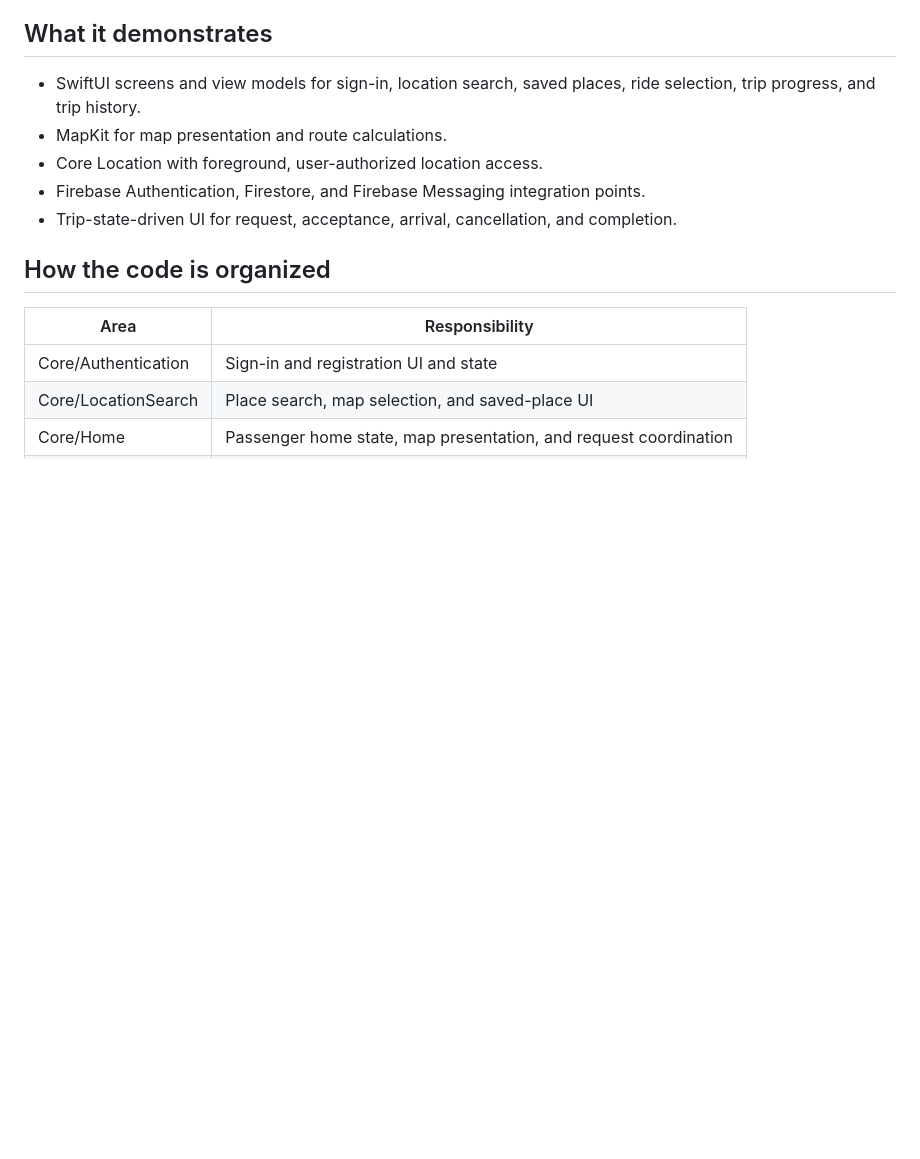
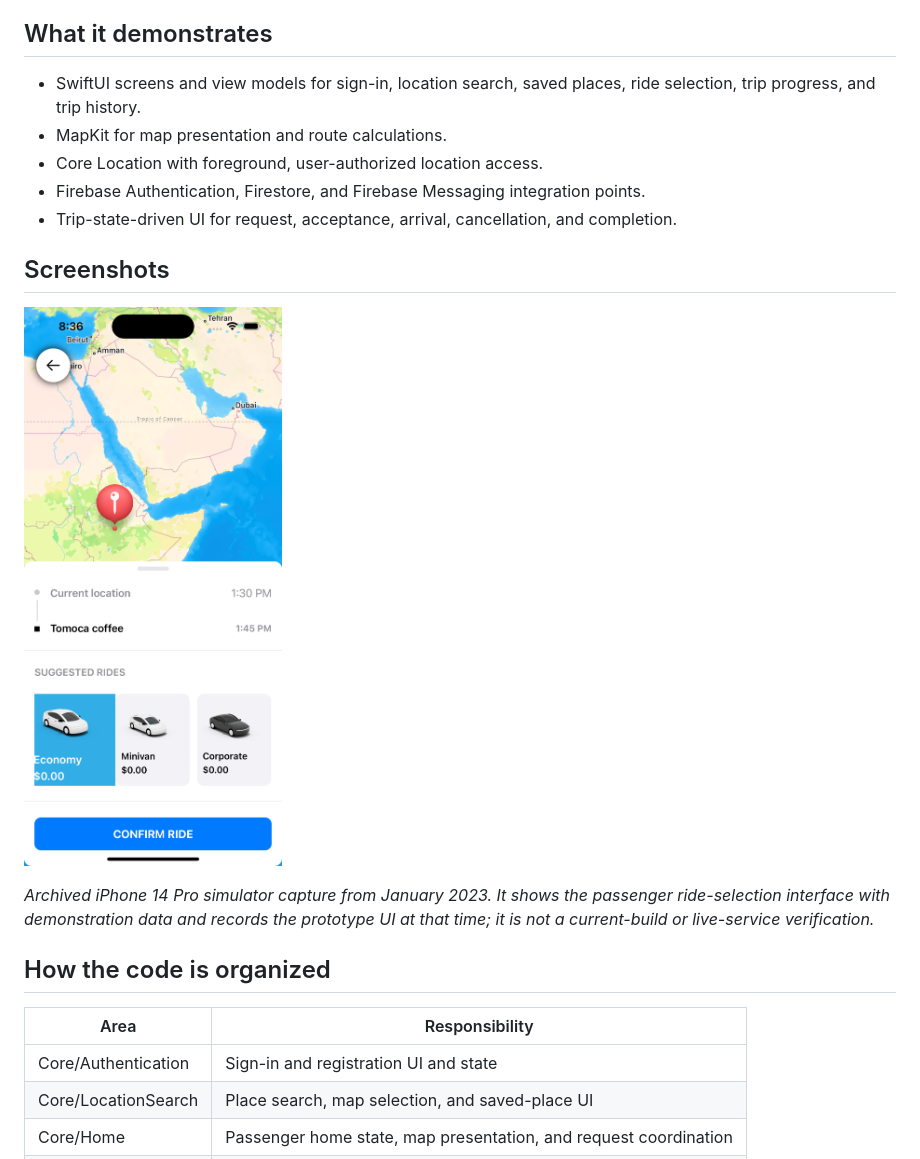
Before and after one commit to fayselomerahmed/gize-rider-ios, a Markdown page: README.md, the part around the change. GitHub-like rendering; pictures changed too: docs/screenshots/ride-selection-archive.png (added); blank space fills up the shorter version.

Commit message:
docs: add archived rider screenshot

```diff
--- a/README.md
+++ b/README.md
@@ -11,6 +11,12 @@ Gize Rider is the passenger-side SwiftUI prototype in a two-app ride-sharing lea
 - Core Location with foreground, user-authorized location access.
 - Firebase Authentication, Firestore, and Firebase Messaging integration points.
 - Trip-state-driven UI for request, acceptance, arrival, cancellation, and completion.
+
+## Screenshots
+
+![Passenger ride selection screen](docs/screenshots/ride-selection-archive.png)
+
+*Archived iPhone 14 Pro simulator capture from January 2023. It shows the passenger ride-selection interface with demonstration data and records the prototype UI at that time; it is not a current-build or live-service verification.*
 
 ## How the code is organized
 
```
